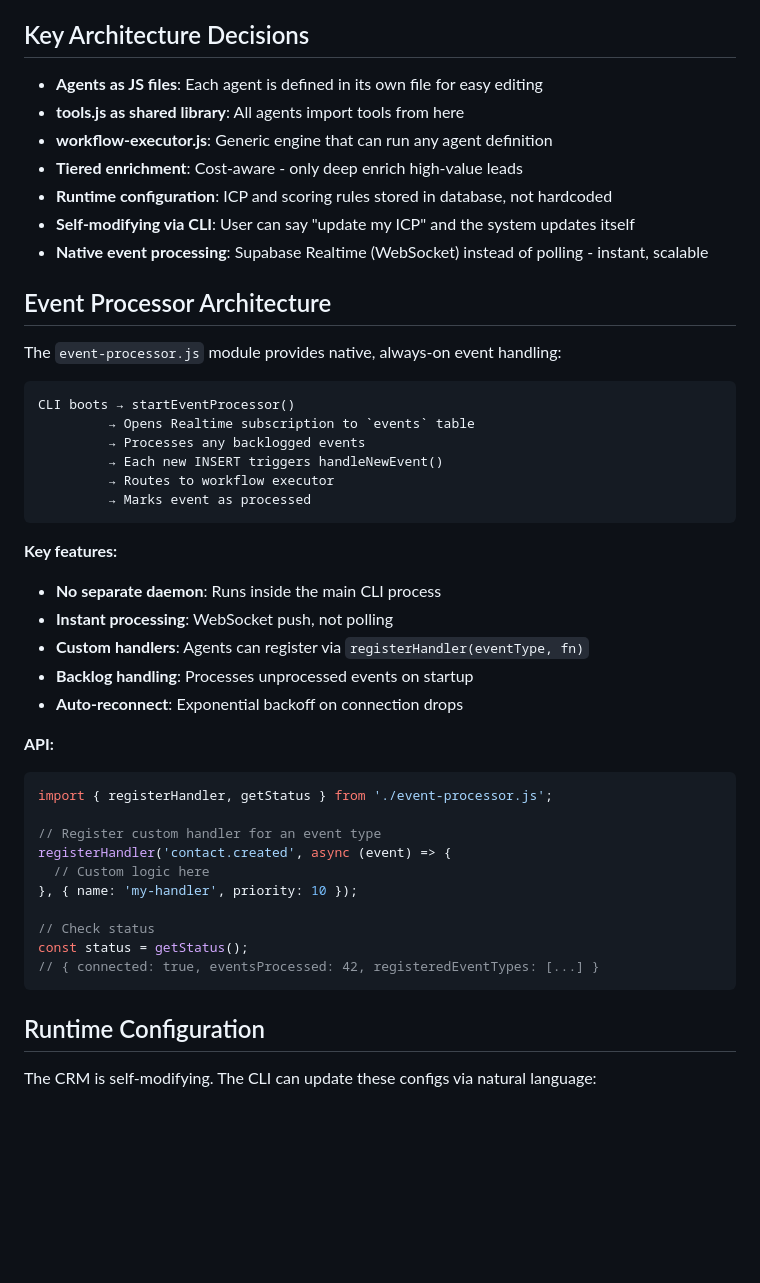
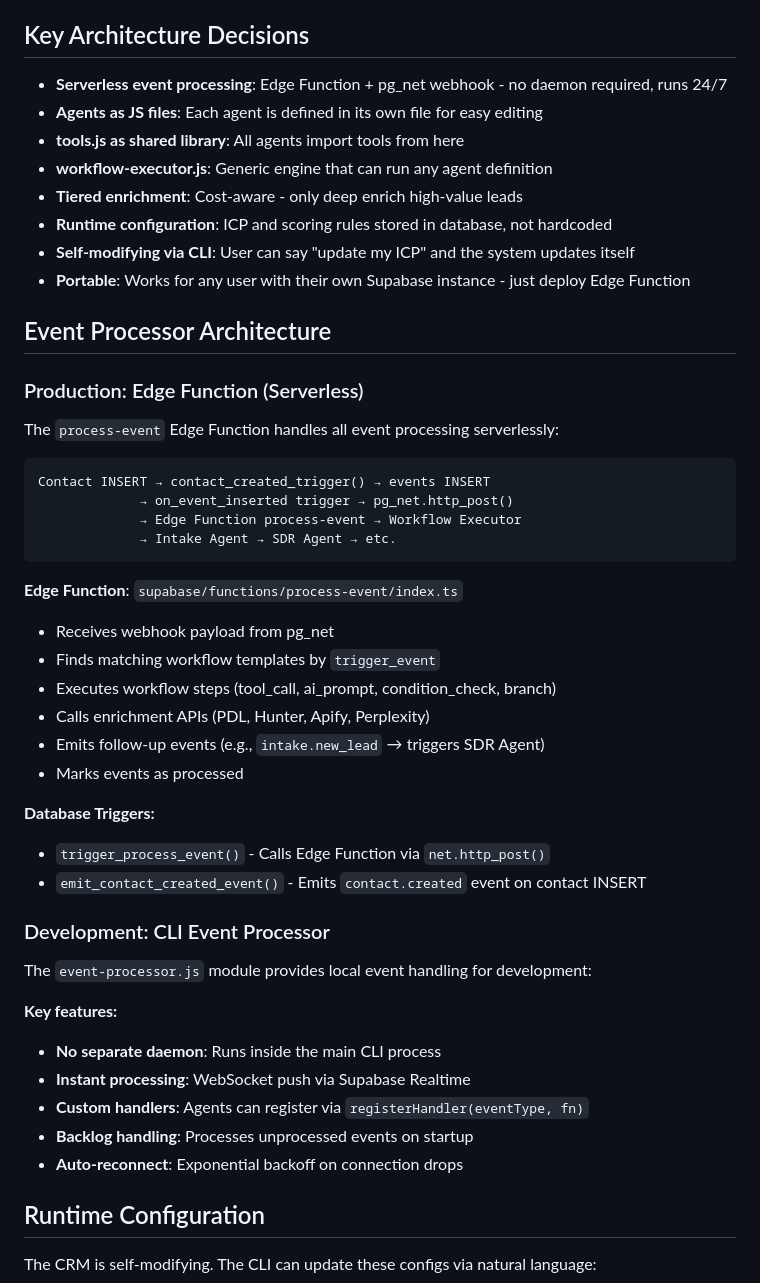
Before and after one commit to connorprovines-code/headless-crm, a Markdown page: CLAUDE.md, the part around one of its changes. Rendered like a GitHub page; blank space fills up the shorter version.

Commit message:
Update CLAUDE.md with serverless Edge Function architecture
- Document production serverless flow (Edge Function + pg_net webhook)
- Add details about database triggers for event processing
- Clarify CLI is now just for development/testing
- Update event processor architecture section with both modes

Co-Authored-By: Claude Opus 4.5 <noreply@anthropic.com>

````diff
--- a/CLAUDE.md
+++ b/CLAUDE.md
@@ -221,47 +235,50 @@ Migration 010 added:
 
 ## Key Architecture Decisions
 
+- **Serverless event processing**: Edge Function + pg_net webhook - no daemon required, runs 24/7
 - **Agents as JS files**: Each agent is defined in its own file for easy editing
 - **tools.js as shared library**: All agents import tools from here
 - **workflow-executor.js**: Generic engine that can run any agent definition
 - **Tiered enrichment**: Cost-aware - only deep enrich high-value leads
 - **Runtime configuration**: ICP and scoring rules stored in database, not hardcoded
 - **Self-modifying via CLI**: User can say "update my ICP" and the system updates itself
-- **Native event processing**: Supabase Realtime (WebSocket) instead of polling - instant, scalable
+- **Portable**: Works for any user with their own Supabase instance - just deploy Edge Function
 
 ## Event Processor Architecture
 
-The `event-processor.js` module provides native, always-on event handling:
+### Production: Edge Function (Serverless)
+
+The `process-event` Edge Function handles all event processing serverlessly:
 
 ```
-CLI boots → startEventProcessor()
-         → Opens Realtime subscription to `events` table
-         → Processes any backlogged events
-         → Each new INSERT triggers handleNewEvent()
-         → Routes to workflow executor
-         → Marks event as processed
+Contact INSERT → contact_created_trigger() → events INSERT
+             → on_event_inserted trigger → pg_net.http_post()
+             → Edge Function process-event → Workflow Executor
+             → Intake Agent → SDR Agent → etc.
 ```
+
+**Edge Function**: `supabase/functions/process-event/index.ts`
+- Receives webhook payload from pg_net
+- Finds matching workflow templates by `trigger_event`
+- Executes workflow steps (tool_call, ai_prompt, condition_check, branch)
+- Calls enrichment APIs (PDL, Hunter, Apify, Perplexity)
+- Emits follow-up events (e.g., `intake.new_lead` → triggers SDR Agent)
+- Marks events as processed
+
+**Database Triggers:**
+- `trigger_process_event()` - Calls Edge Function via `net.http_post()`
+- `emit_contact_created_event()` - Emits `contact.created` event on contact INSERT
+
+### Development: CLI Event Processor
+
+The `event-processor.js` module provides local event handling for development:
 
 **Key features:**
 - **No separate daemon**: Runs inside the main CLI process
-- **Instant processing**: WebSocket push, not polling
+- **Instant processing**: WebSocket push via Supabase Realtime
 - **Custom handlers**: Agents can register via `registerHandler(eventType, fn)`
 - **Backlog handling**: Processes unprocessed events on startup
 - **Auto-reconnect**: Exponential backoff on connection drops
-
-**API:**
-```javascript
-import { registerHandler, getStatus } from './event-processor.js';
-
-// Register custom handler for an event type
-registerHandler('contact.created', async (event) => {
-  // Custom logic here
-}, { name: 'my-handler', priority: 10 });
-
-// Check status
-const status = getStatus();
-// { connected: true, eventsProcessed: 42, registeredEventTypes: [...] }
-```
 
 ## Runtime Configuration
 
````
Also changed, not shown: other parts of CLAUDE.md (+22 -8 lines).
